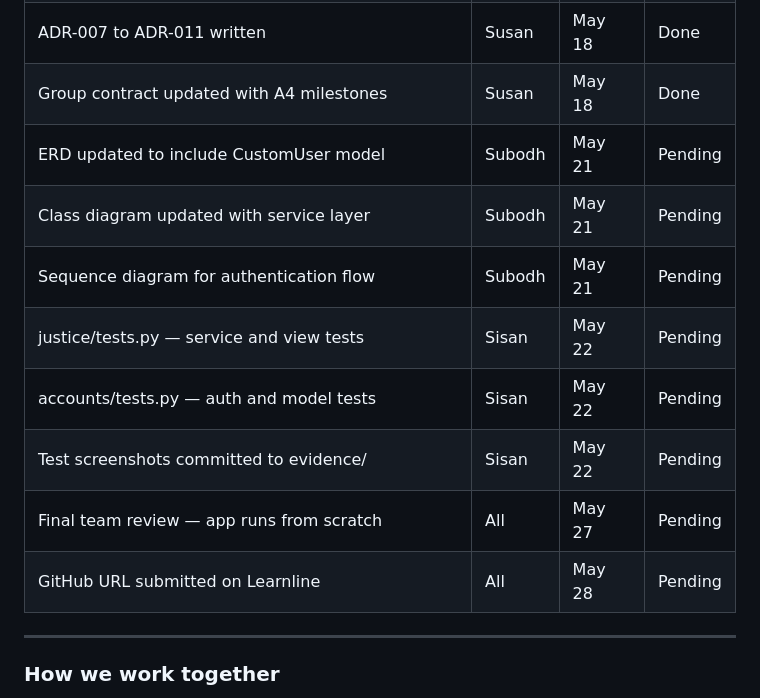
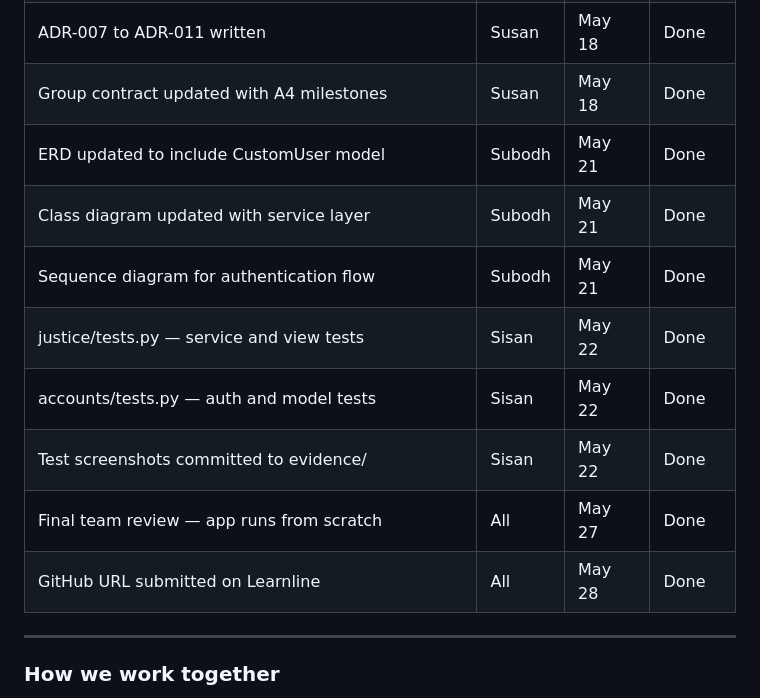
Before and after one commit to susanA10-afk/hit237-group-project-group7, a Markdown page: GROUP-CONTRACT-GROUP7.md, the part around the change. Drawn GitHub-style.

Commit message:
Update status of project milestones to 'Done'

```diff
--- a/GROUP-CONTRACT-GROUP7.md
+++ b/GROUP-CONTRACT-GROUP7.md
@@ -115,14 +115,14 @@ for understanding the work.
 | Statistics dashboard page | Milan | May 14 |  Done |
 | ADR-007 to ADR-011 written | Susan | May 18 |  Done |
 | Group contract updated with A4 milestones | Susan | May 18 | Done |
-| ERD updated to include CustomUser model | Subodh | May 21 |  Pending |
-| Class diagram updated with service layer | Subodh | May 21 |  Pending |
-| Sequence diagram for authentication flow | Subodh | May 21 |  Pending |
-| justice/tests.py — service and view tests | Sisan | May 22 |  Pending |
-| accounts/tests.py — auth and model tests | Sisan | May 22 |  Pending |
-| Test screenshots committed to evidence/ | Sisan | May 22 |  Pending |
-| Final team review — app runs from scratch | All | May 27 |  Pending |
-| GitHub URL submitted on Learnline | All | May 28 |  Pending |
+| ERD updated to include CustomUser model | Subodh | May 21 |  Done |
+| Class diagram updated with service layer | Subodh | May 21 |  Done |
+| Sequence diagram for authentication flow | Subodh | May 21 |  Done |
+| justice/tests.py — service and view tests | Sisan | May 22 |  Done |
+| accounts/tests.py — auth and model tests | Sisan | May 22 |  Done |
+| Test screenshots committed to evidence/ | Sisan | May 22 |  Done |
+| Final team review — app runs from scratch | All | May 27 |  Done |
+| GitHub URL submitted on Learnline | All | May 28 |  Done |
 
 ---
 
```
